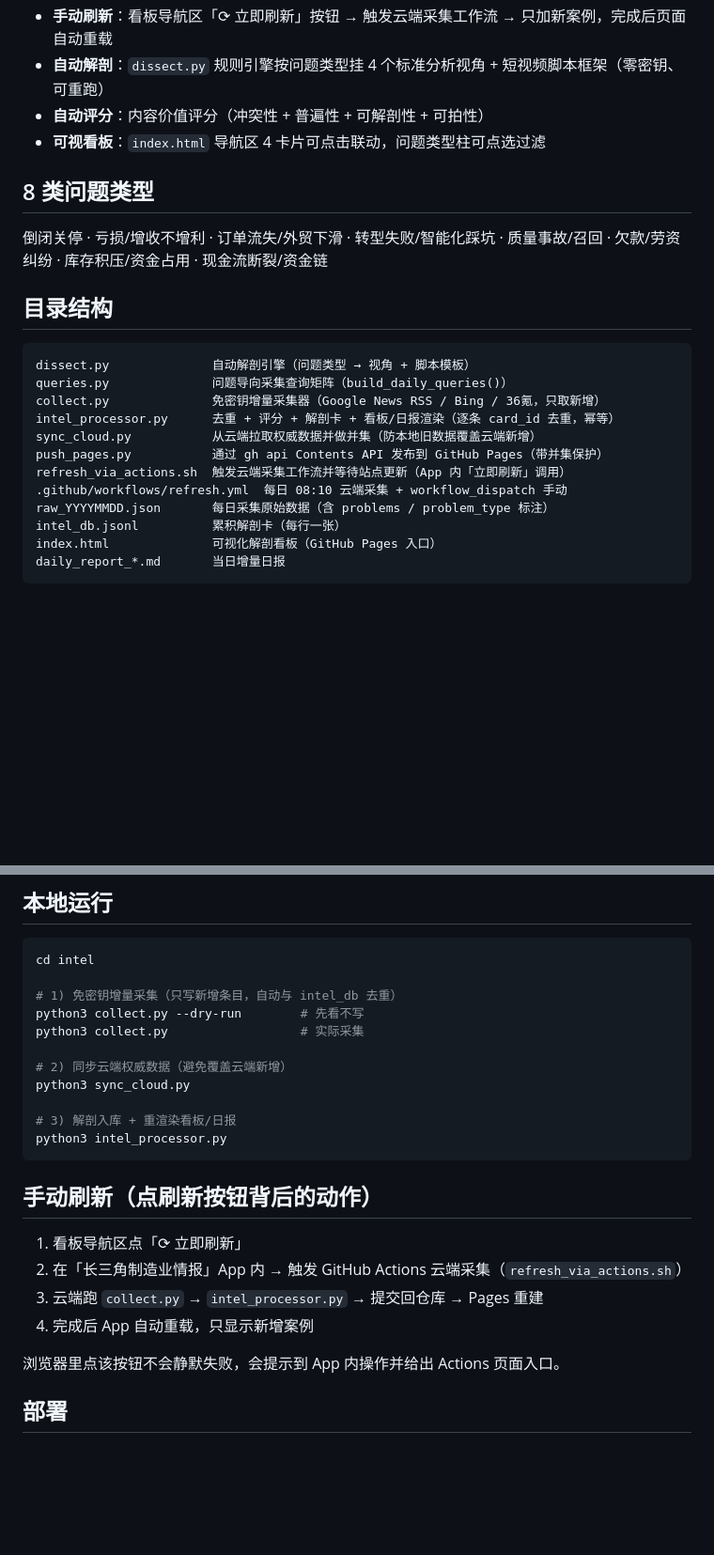
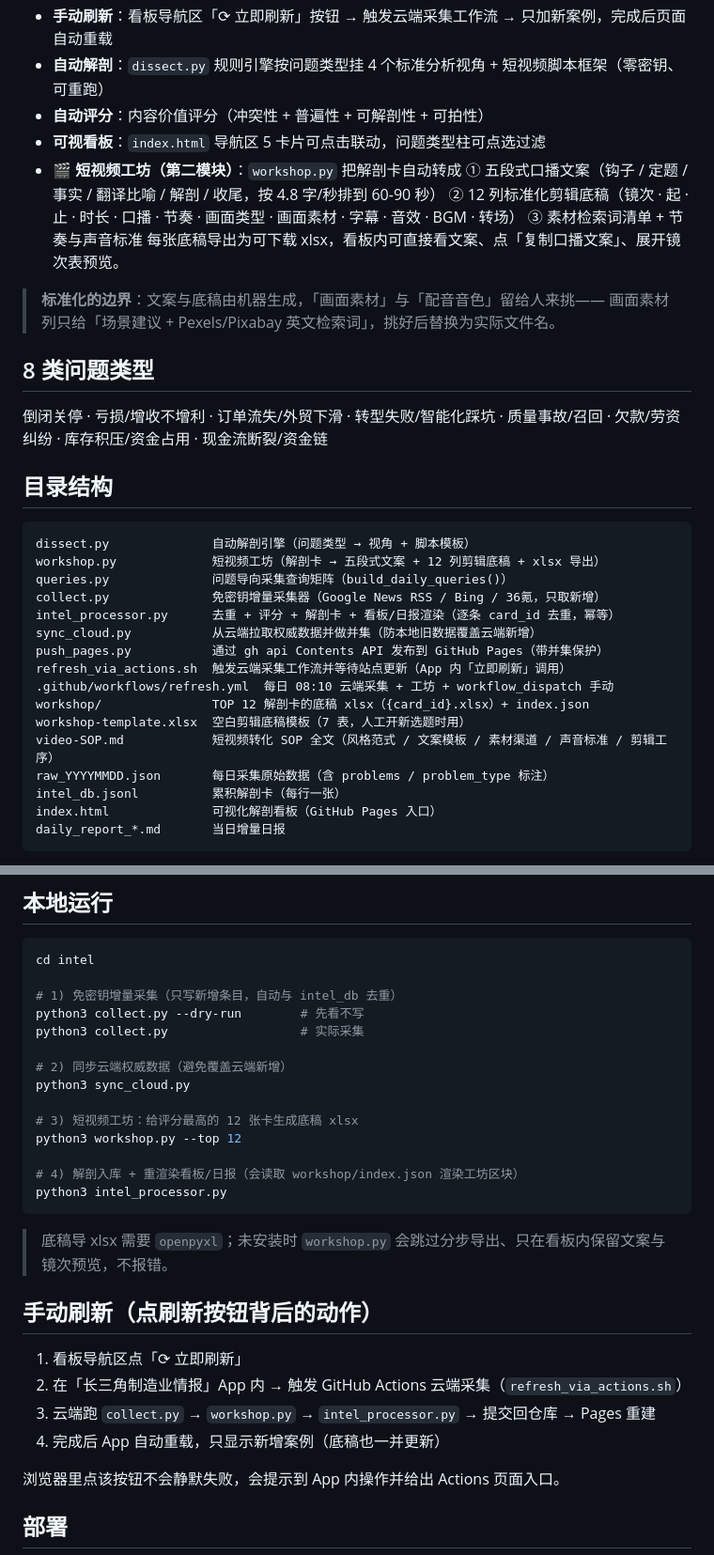
Before and after one commit to tedvong894/yrd-mfg-intel, a Markdown page: README.md, 2 parts joined by grey strips. Shown at 94% size. Rendered like a GitHub page; blank space fills up the shorter version.

Commit message:
deploy: update README.md

````diff
--- a/README.md
+++ b/README.md
@@ -13,7 +13,15 @@
 - **手动刷新**：看板导航区「⟳ 立即刷新」按钮 → 触发云端采集工作流 → 只加新案例，完成后页面自动重载
 - **自动解剖**：`dissect.py` 规则引擎按问题类型挂 4 个标准分析视角 + 短视频脚本框架（零密钥、可重跑）
 - **自动评分**：内容价值评分（冲突性 + 普遍性 + 可解剖性 + 可拍性）
-- **可视看板**：`index.html` 导航区 4 卡片可点击联动，问题类型柱可点选过滤
+- **可视看板**：`index.html` 导航区 5 卡片可点击联动，问题类型柱可点选过滤
+- **🎬 短视频工坊（第二模块）**：`workshop.py` 把解剖卡自动转成
+  ① 五段式口播文案（钩子 / 定题 / 事实 / 翻译比喻 / 解剖 / 收尾，按 4.8 字/秒排到 60-90 秒）
+  ② 12 列标准化剪辑底稿（镜次 · 起 · 止 · 时长 · 口播 · 节奏 · 画面类型 · 画面素材 · 字幕 · 音效 · BGM · 转场）
+  ③ 素材检索词清单 + 节奏与声音标准
+  每张底稿导出为可下载 xlsx，看板内可直接看文案、点「复制口播文案」、展开镜次表预览。
+
+> **标准化的边界**：文案与底稿由机器生成，「画面素材」与「配音音色」留给人来挑——
+> 画面素材列只给「场景建议 + Pexels/Pixabay 英文检索词」，挑好后替换为实际文件名。
 
 ## 8 类问题类型
 
@@ -24,13 +32,17 @@
 
 ```
 dissect.py              自动解剖引擎（问题类型 → 视角 + 脚本模板）
+workshop.py             短视频工坊（解剖卡 → 五段式文案 + 12 列剪辑底稿 + xlsx 导出）
 queries.py              问题导向采集查询矩阵（build_daily_queries()）
 collect.py              免密钥增量采集器（Google News RSS / Bing / 36氪，只取新增）
 intel_processor.py      去重 + 评分 + 解剖卡 + 看板/日报渲染（逐条 card_id 去重，幂等）
 sync_cloud.py           从云端拉取权威数据并做并集（防本地旧数据覆盖云端新增）
 push_pages.py           通过 gh api Contents API 发布到 GitHub Pages（带并集保护）
 refresh_via_actions.sh  触发云端采集工作流并等待站点更新（App 内「立即刷新」调用）
-.github/workflows/refresh.yml  每日 08:10 云端采集 + workflow_dispatch 手动
+.github/workflows/refresh.yml  每日 08:10 云端采集 + 工坊 + workflow_dispatch 手动
+workshop/               TOP 12 解剖卡的底稿 xlsx（{card_id}.xlsx）+ index.json
+workshop-template.xlsx  空白剪辑底稿模板（7 表，人工开新选题时用）
+video-SOP.md            短视频转化 SOP 全文（风格范式 / 文案模板 / 素材渠道 / 声音标准 / 剪辑工序）
 raw_YYYYMMDD.json       每日采集原始数据（含 problems / problem_type 标注）
 intel_db.jsonl          累积解剖卡（每行一张）
 index.html              可视化解剖看板（GitHub Pages 入口）
@@ -49,16 +61,21 @@ python3 collect.py                  # 实际采集
 # 2) 同步云端权威数据（避免覆盖云端新增）
 python3 sync_cloud.py
 
-# 3) 解剖入库 + 重渲染看板/日报
+# 3) 短视频工坊：给评分最高的 12 张卡生成底稿 xlsx
+python3 workshop.py --top 12
+
+# 4) 解剖入库 + 重渲染看板/日报（会读取 workshop/index.json 渲染工坊区块）
 python3 intel_processor.py
 ```
+
+> 底稿导 xlsx 需要 `openpyxl`；未安装时 `workshop.py` 会跳过分步导出、只在看板内保留文案与镜次预览，不报错。
 
 ## 手动刷新（点刷新按钮背后的动作）
 
 1. 看板导航区点「⟳ 立即刷新」
 2. 在「长三角制造业情报」App 内 → 触发 GitHub Actions 云端采集（`refresh_via_actions.sh`）
-3. 云端跑 `collect.py` → `intel_processor.py` → 提交回仓库 → Pages 重建
-4. 完成后 App 自动重载，只显示新增案例
+3. 云端跑 `collect.py` → `workshop.py` → `intel_processor.py` → 提交回仓库 → Pages 重建
+4. 完成后 App 自动重载，只显示新增案例（底稿也一并更新）
 
 浏览器里点该按钮不会静默失败，会提示到 App 内操作并给出 Actions 页面入口。
 
````
